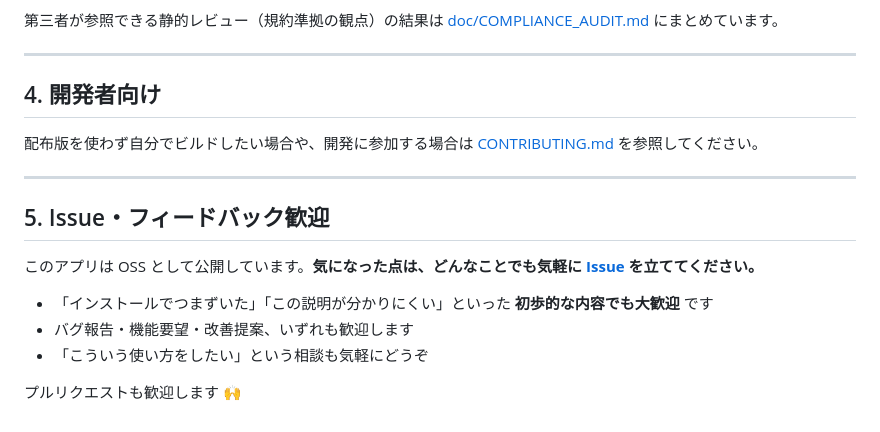
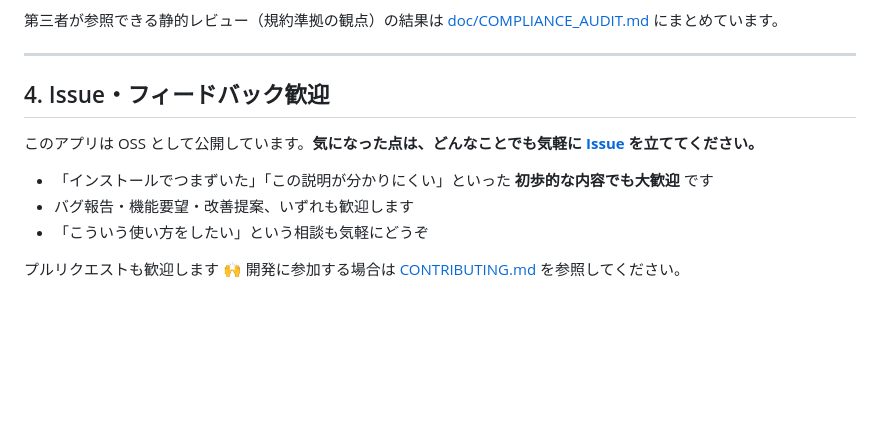
Before and after one commit to kenshin-morioka/instagram-crm, a Markdown page: README.md, the part around the change. GitHub-like rendering; blank space fills up the shorter version.

Commit message:
docs: README「開発者向け」節を削除しCONTRIBUTINGへ集約
開発者向け情報はCONTRIBUTING.mdに集約済みのため、READMEの独立節を削除。
Issue・フィードバック節にCONTRIBUTINGへの導線を追記。

Co-Authored-By: Claude Opus 4.8 (1M context) <noreply@anthropic.com>

```diff
--- a/README.md
+++ b/README.md
@@ -100,13 +100,7 @@
 
 ---
 
-## 4. 開発者向け
-
-配布版を使わず自分でビルドしたい場合や、開発に参加する場合は [CONTRIBUTING.md](CONTRIBUTING.md) を参照してください。
-
----
-
-## 5. Issue・フィードバック歓迎
+## 4. Issue・フィードバック歓迎
 
 このアプリは OSS として公開しています。**気になった点は、どんなことでも気軽に [Issue](https://github.com/kenshin-morioka/instagram-crm/issues) を立ててください。**
 
@@ -114,4 +108,4 @@
 - バグ報告・機能要望・改善提案、いずれも歓迎します
 - 「こういう使い方をしたい」という相談も気軽にどうぞ
 
-プルリクエストも歓迎します 🙌
+プルリクエストも歓迎します 🙌 開発に参加する場合は [CONTRIBUTING.md](CONTRIBUTING.md) を参照してください。
```
